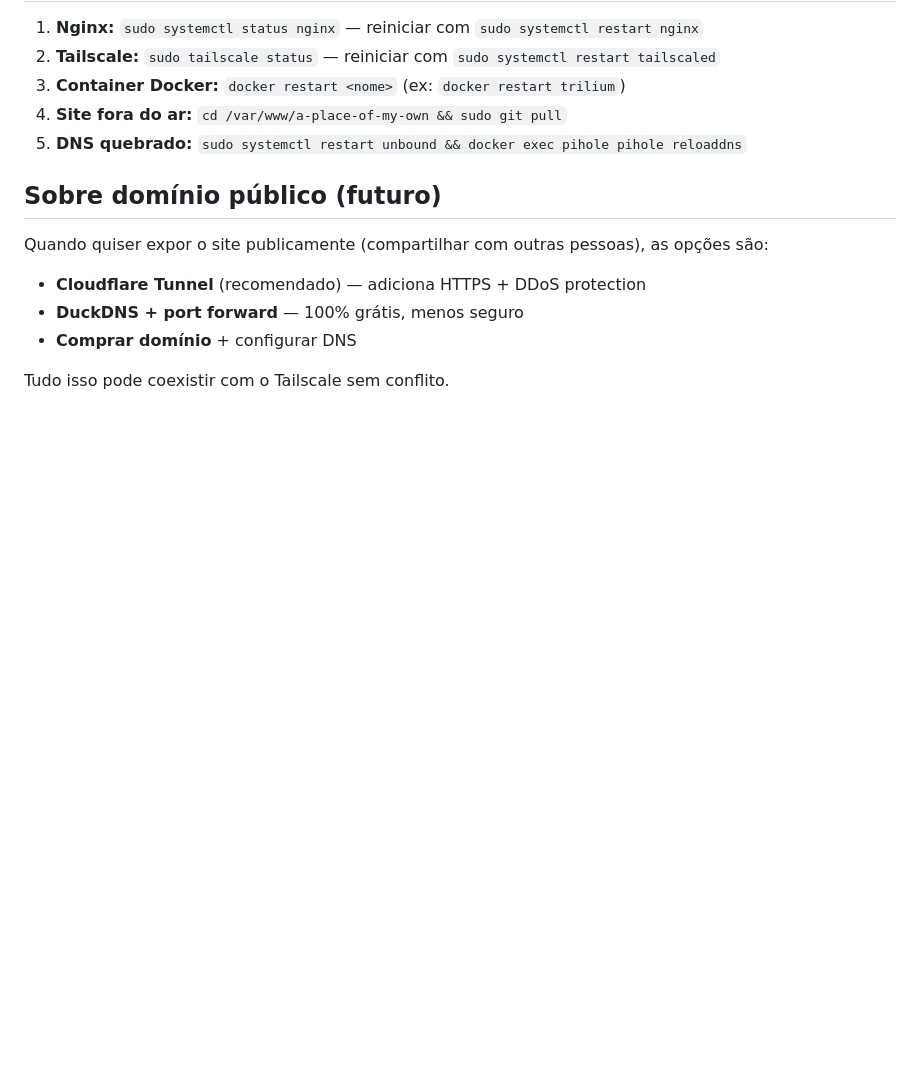
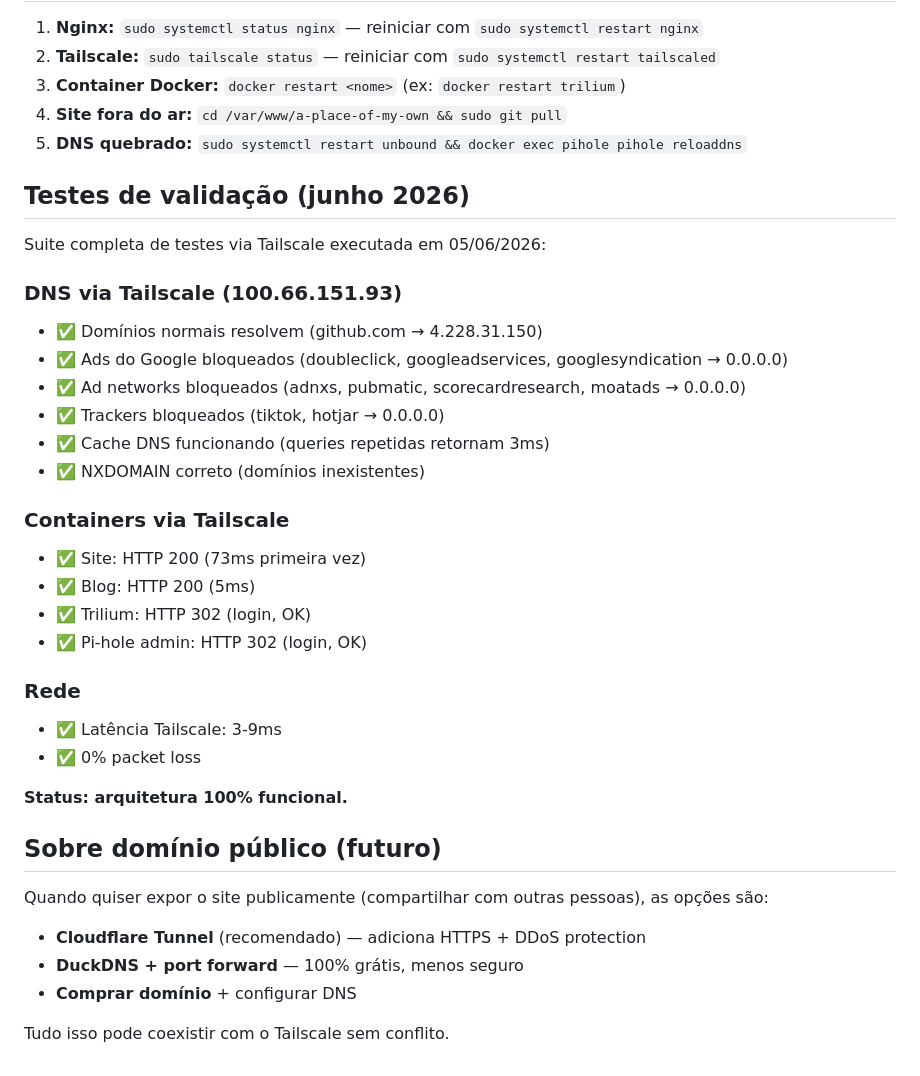
Before and after one commit to biancacavsch/a-place-of-my-own, a Markdown page: ACESSO.md, the part around the change. Rendered like a GitHub page; blank space fills up the shorter version.

Commit message:
Documenta testes de validação da arquitetura DNS

```diff
--- a/ACESSO.md
+++ b/ACESSO.md
@@ -122,6 +122,30 @@ docker exec pihole pihole reloaddns
 4. **Site fora do ar:** `cd /var/www/a-place-of-my-own && sudo git pull`
 5. **DNS quebrado:** `sudo systemctl restart unbound && docker exec pihole pihole reloaddns`
 
+## Testes de validação (junho 2026)
+
+Suite completa de testes via Tailscale executada em 05/06/2026:
+
+### DNS via Tailscale (100.66.151.93)
+- ✅ Domínios normais resolvem (github.com → 4.228.31.150)
+- ✅ Ads do Google bloqueados (doubleclick, googleadservices, googlesyndication → 0.0.0.0)
+- ✅ Ad networks bloqueados (adnxs, pubmatic, scorecardresearch, moatads → 0.0.0.0)
+- ✅ Trackers bloqueados (tiktok, hotjar → 0.0.0.0)
+- ✅ Cache DNS funcionando (queries repetidas retornam 3ms)
+- ✅ NXDOMAIN correto (domínios inexistentes)
+
+### Containers via Tailscale
+- ✅ Site: HTTP 200 (73ms primeira vez)
+- ✅ Blog: HTTP 200 (5ms)
+- ✅ Trilium: HTTP 302 (login, OK)
+- ✅ Pi-hole admin: HTTP 302 (login, OK)
+
+### Rede
+- ✅ Latência Tailscale: 3-9ms
+- ✅ 0% packet loss
+
+**Status: arquitetura 100% funcional.**
+
 ## Sobre domínio público (futuro)
 
 Quando quiser expor o site publicamente (compartilhar com outras pessoas), as opções são:
```
